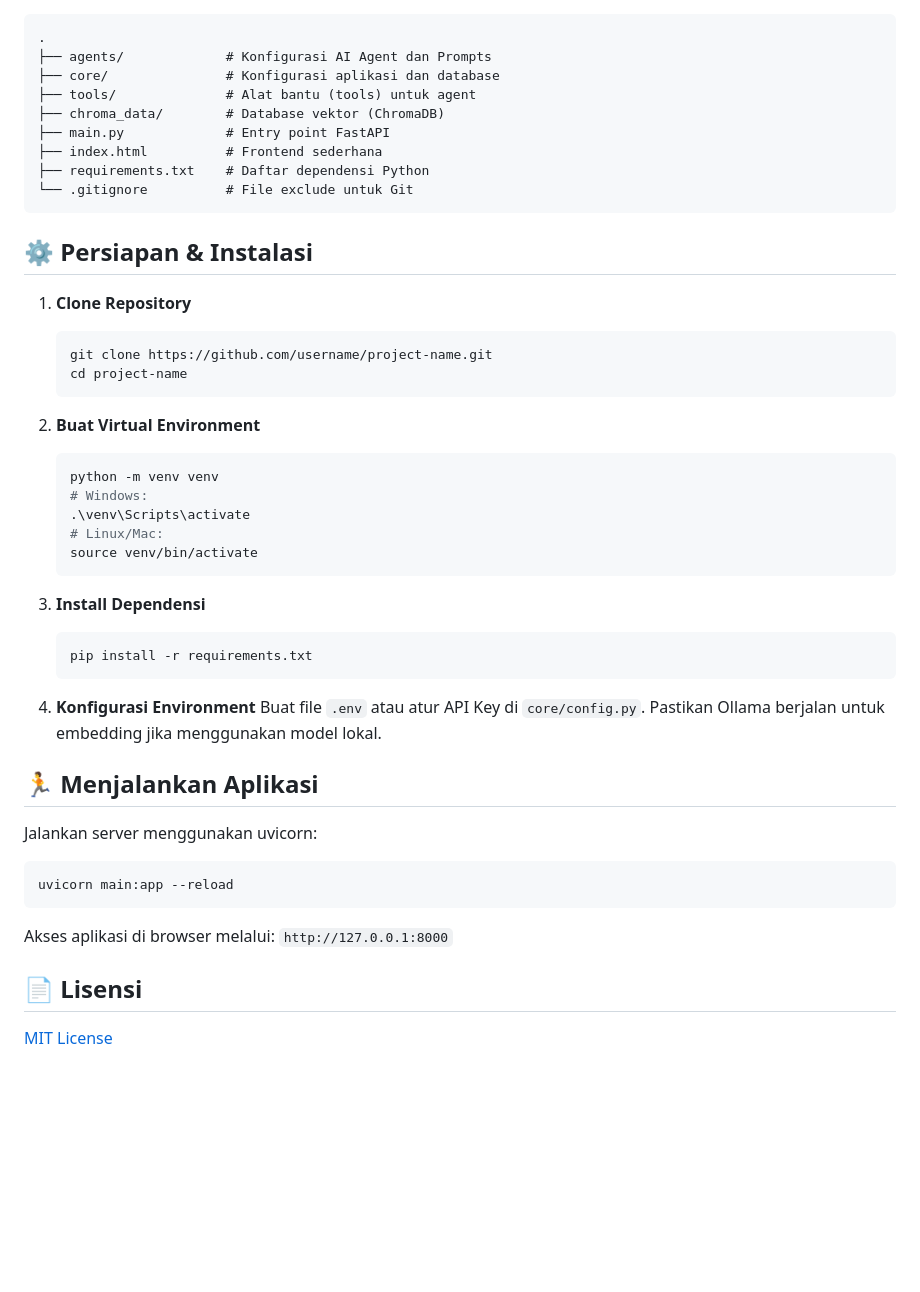
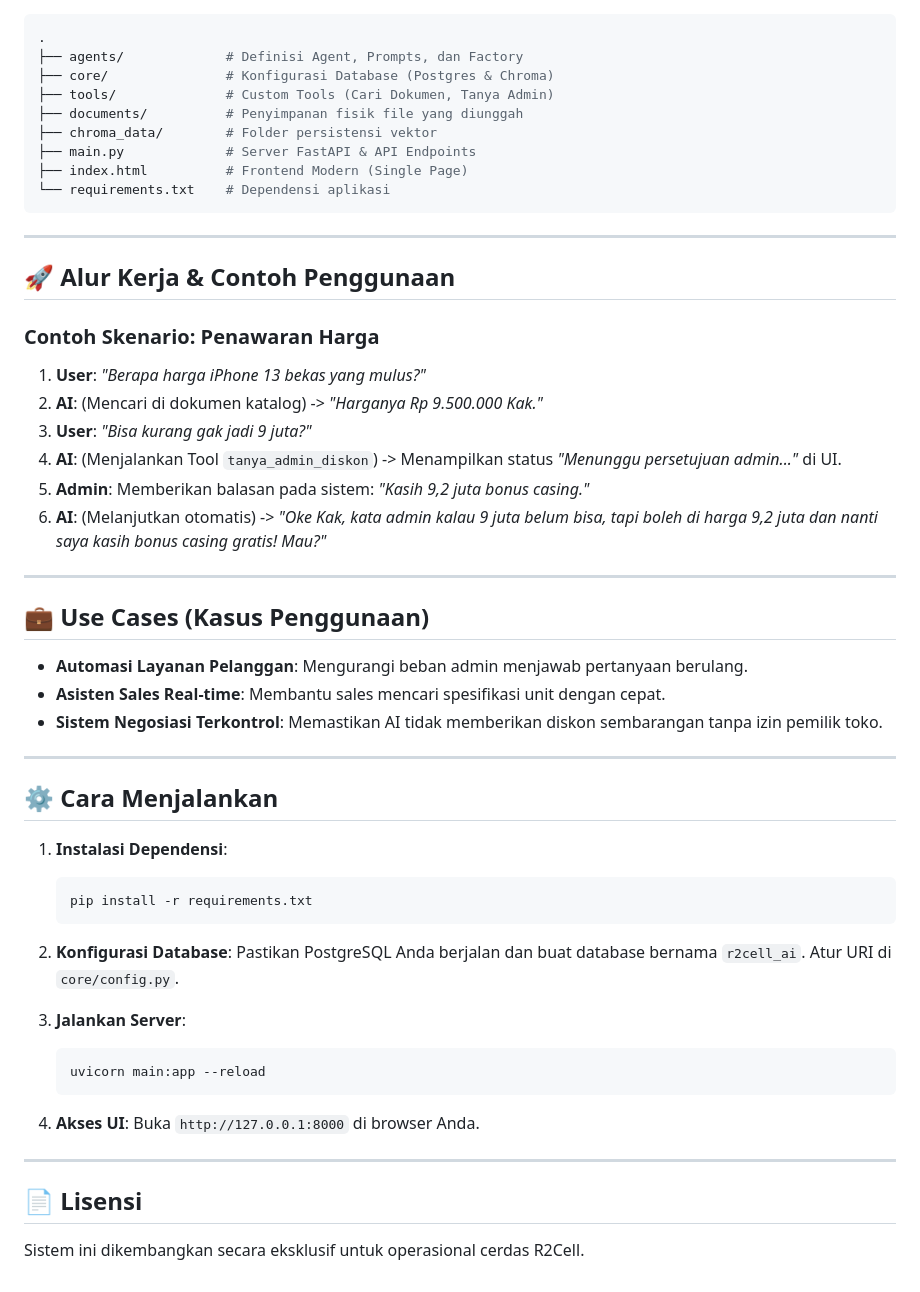
Before and after one commit to SieghartSaladdin/r2cell-ai-agent, a Markdown page: README.md, the part around the change printed below. Drawn GitHub-style; blank space fills up the shorter version.

````diff
--- a/README.md
+++ b/README.md
@@ -24,49 +51,55 @@ Proyek ini adalah aplikasi web sederhana yang memungkinkan pengguna untuk mengun
 .
-├── agents/             # Konfigurasi AI Agent dan Prompts
-├── core/               # Konfigurasi aplikasi dan database
-├── tools/              # Alat bantu (tools) untuk agent
-├── chroma_data/        # Database vektor (ChromaDB)
-├── main.py             # Entry point FastAPI
-├── index.html          # Frontend sederhana
-├── requirements.txt    # Daftar dependensi Python
-└── .gitignore          # File exclude untuk Git
+├── agents/             # Definisi Agent, Prompts, dan Factory
+├── core/               # Konfigurasi Database (Postgres & Chroma)
+├── tools/              # Custom Tools (Cari Dokumen, Tanya Admin)
+├── documents/          # Penyimpanan fisik file yang diunggah
+├── chroma_data/        # Folder persistensi vektor
+├── main.py             # Server FastAPI & API Endpoints
+├── index.html          # Frontend Modern (Single Page)
+└── requirements.txt    # Dependensi aplikasi
 ```
 
-## ⚙️ Persiapan & Instalasi
+---
 
-1. **Clone Repository**
-   ```bash
-   git clone https://github.com/username/project-name.git
-   cd project-name
-   ```
+## 🚀 Alur Kerja & Contoh Penggunaan
 
-2. **Buat Virtual Environment**
-   ```bash
-   python -m venv venv
-   # Windows:
-   .\venv\Scripts\activate
-   # Linux/Mac:
-   source venv/bin/activate
-   ```
+### Contoh Skenario: Penawaran Harga
+1. **User**: *"Berapa harga iPhone 13 bekas yang mulus?"*
+2. **AI**: (Mencari di dokumen katalog) -> *"Harganya Rp 9.500.000 Kak."*
+3. **User**: *"Bisa kurang gak jadi 9 juta?"*
+4. **AI**: (Menjalankan Tool `tanya_admin_diskon`) -> Menampilkan status *"Menunggu persetujuan admin..."* di UI.
+5. **Admin**: Memberikan balasan pada sistem: *"Kasih 9,2 juta bonus casing."*
+6. **AI**: (Melanjutkan otomatis) -> *"Oke Kak, kata admin kalau 9 juta belum bisa, tapi boleh di harga 9,2 juta dan nanti saya kasih bonus casing gratis! Mau?"*
 
-3. **Install Dependensi**
+---
+
+## 💼 Use Cases (Kasus Penggunaan)
+
+- **Automasi Layanan Pelanggan**: Mengurangi beban admin menjawab pertanyaan berulang.
+- **Asisten Sales Real-time**: Membantu sales mencari spesifikasi unit dengan cepat.
+- **Sistem Negosiasi Terkontrol**: Memastikan AI tidak memberikan diskon sembarangan tanpa izin pemilik toko.
+
+---
+
+## ⚙️ Cara Menjalankan
+
+1. **Instalasi Dependensi**:
    ```bash
    pip install -r requirements.txt
    ```
 
-4. **Konfigurasi Environment**
-   Buat file `.env` atau atur API Key di `core/config.py`.
-   Pastikan Ollama berjalan untuk embedding jika menggunakan model lokal.
+2. **Konfigurasi Database**:
+   Pastikan PostgreSQL Anda berjalan dan buat database bernama `r2cell_ai`. Atur URI di `core/config.py`.
 
-## 🏃 Menjalankan Aplikasi
+3. **Jalankan Server**:
+   ```bash
+   uvicorn main:app --reload
+   ```
 
-Jalankan server menggunakan uvicorn:
+4. **Akses UI**:
+   Buka `http://127.0.0.1:8000` di browser Anda.
 
-```bash
-uvicorn main:app --reload
-```
-
-Akses aplikasi di browser melalui: `http://127.0.0.1:8000`
+---
 
 ## 📄 Lisensi
-[MIT License](LICENSE)
+Sistem ini dikembangkan secara eksklusif untuk operasional cerdas R2Cell.
````
Also changed, not shown: other parts of README.md (+42 -15 lines), assets/screenshots/image.png (added), 2 other files.
